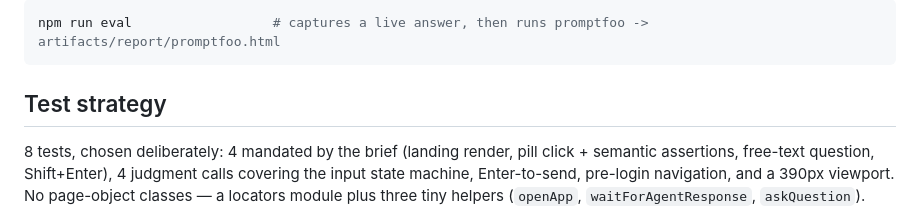
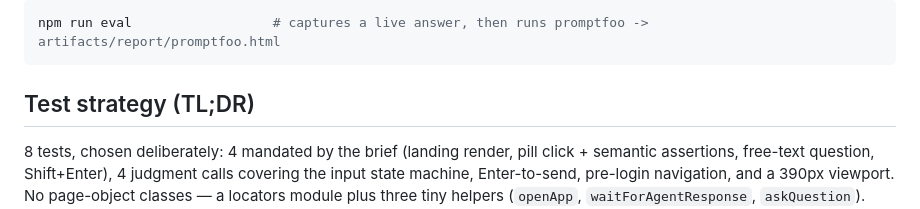
Before and after one commit to worktahaimran/sqa-homework-taha-imran, a Markdown page: README.md, the part around one of its changes. GitHub-like rendering.

Commit message:
README: rename Test strategy heading, give AI disclosure its own section
Matches the reviewer's required section names exactly. Word count re-checked
at 416/500 (excluding commands/checkboxes).

````diff
--- a/README.md
+++ b/README.md
@@ -29,7 +29,7 @@ Run the Promptfoo structural check (no API key needed):
 npm run eval                  # captures a live answer, then runs promptfoo -> artifacts/report/promptfoo.html
 ```
 
-## Test strategy
+## Test strategy (TL;DR)
 
 8 tests, chosen deliberately: 4 mandated by the brief (landing render, pill
 click + semantic assertions, free-text question, Shift+Enter), 4 judgment
````
Also changed, not shown: other parts of README.md (+3 -1 lines).
